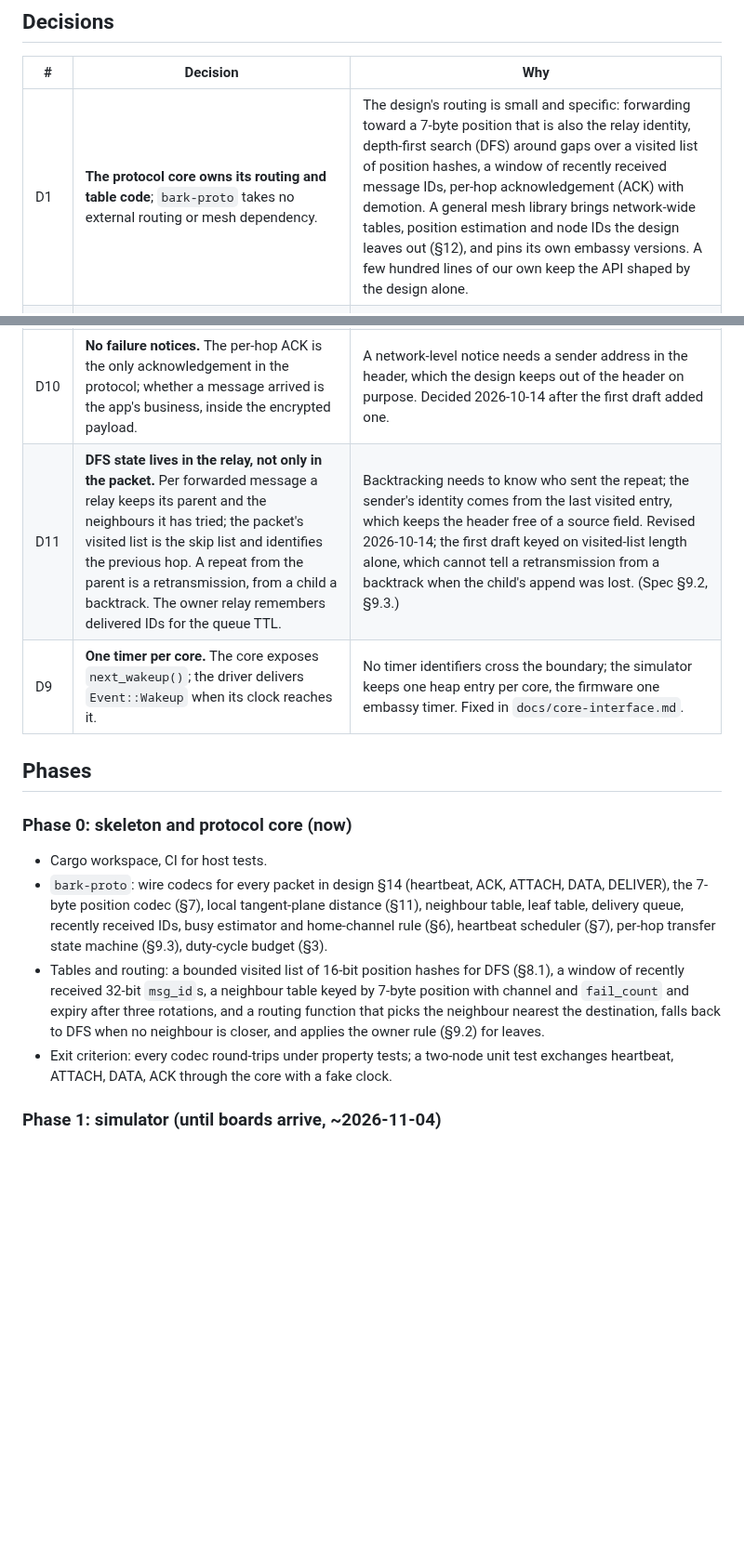
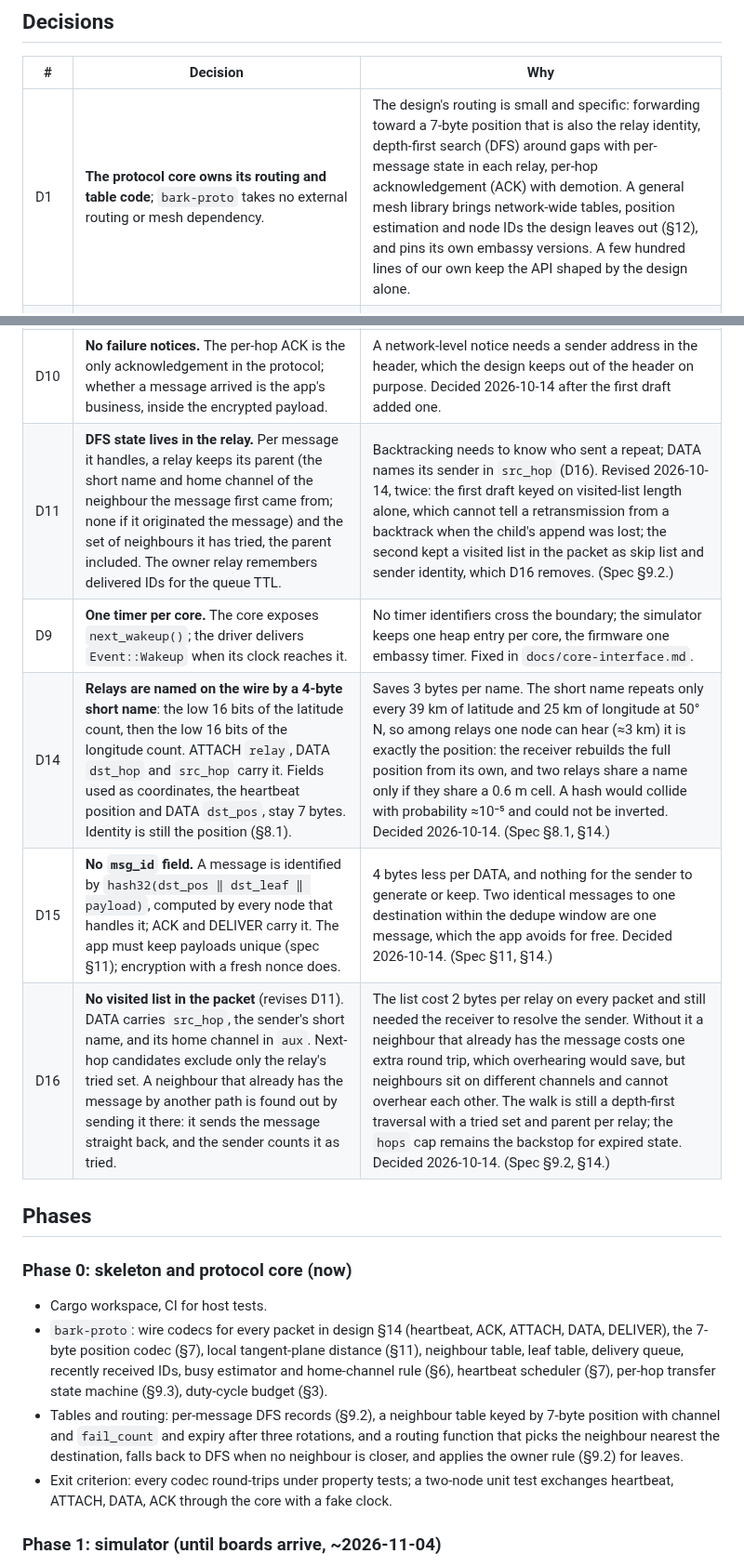
Before and after one commit to zond/bark, a Markdown page: docs/roadmap.md, 2 parts joined by grey strips. Shown at 93% size. Rendered like a GitHub page; blank space fills up the shorter version.

```diff
--- a/docs/roadmap.md
+++ b/docs/roadmap.md
@@ -6,7 +6,7 @@
 
 | # | Decision | Why |
 |---|---|---|
-| D1 | **The protocol core owns its routing and table code**; `bark-proto` takes no external routing or mesh dependency. | The design's routing is small and specific: forwarding toward a 7-byte position that is also the relay identity, depth-first search (DFS) around gaps over a visited list of position hashes, a window of recently received message IDs, per-hop acknowledgement (ACK) with demotion. A general mesh library brings network-wide tables, position estimation and node IDs the design leaves out (§12), and pins its own embassy versions. A few hundred lines of our own keep the API shaped by the design alone. |
+| D1 | **The protocol core owns its routing and table code**; `bark-proto` takes no external routing or mesh dependency. | The design's routing is small and specific: forwarding toward a 7-byte position that is also the relay identity, depth-first search (DFS) around gaps with per-message state in each relay, per-hop acknowledgement (ACK) with demotion. A general mesh library brings network-wide tables, position estimation and node IDs the design leaves out (§12), and pins its own embassy versions. A few hundred lines of our own keep the API shaped by the design alone. |
 | D2 | **Simulator first.** Before any firmware, build a discrete-event simulator that places relays and leaves on a grid, takes a sparse pairwise signal-power table (only pairs in range, per channel, varying over time), and runs traffic through the real protocol core. | The design's capacity numbers (§13) are order-of-magnitude estimates with 2× uncertainty on hearing radius and hop count. The thresholds in O3 and the eviction policy in O4 can only be tuned against a model. Boards arrive in three weeks; the simulator is useful now and after. |
 | D3 | **The protocol core does no I/O** (`bark-proto`): a state machine driven by `(event, now)` that returns actions; no executor, no async, no radio driver. Firmware wraps it in an embassy task; the simulator drives it from an event queue. | One implementation under test in both places. Thousands of nodes in one process need a core that does not own tasks or channels. Decided 2026-10-14 (Q1). |
 | D4 | `lora-phy` from the lora-rs **git main**, not crates.io 3.0.1 (July 2024). | SF5, `get_rssi`, arbitrary sync word, `rx_switch_channel`, duty-cycled receive all landed after 3.0.1. Pin a revision. |
@@ -15,8 +15,11 @@
 | D7 | Repository is `bark`; crates `bark-proto`, `bark-sim`, `bark-fw`. `bark-fw` is a separate Cargo workspace. | Answers design open item O9. A crate that only builds for `thumbv7em-none-eabihf` cannot share a workspace with host tests without nightly per-package targets. |
 | D8 | **`bark-proto` does not allocate.** Tables are fixed-capacity arrays sized by the design. | Every table is bounded by the design anyway (§8.2, §10.2, §10.4). No allocator on the firmware means no allocation failure path; fixed-size `Leaf`s let the simulator hold twenty thousand in cache. |
 | D10 | **No failure notices.** The per-hop ACK is the only acknowledgement in the protocol; whether a message arrived is the app's business, inside the encrypted payload. | A network-level notice needs a sender address in the header, which the design keeps out of the header on purpose. Decided 2026-10-14 after the first draft added one. |
-| D11 | **DFS state lives in the relay, not only in the packet.** Per forwarded message a relay keeps its parent and the neighbours it has tried; the packet's visited list is the skip list and identifies the previous hop. A repeat from the parent is a retransmission, from a child a backtrack. The owner relay remembers delivered IDs for the queue TTL. | Backtracking needs to know who sent the repeat; the sender's identity comes from the last visited entry, which keeps the header free of a source field. Revised 2026-10-14; the first draft keyed on visited-list length alone, which cannot tell a retransmission from a backtrack when the child's append was lost. (Spec §9.2, §9.3.) |
+| D11 | **DFS state lives in the relay.** Per message it handles, a relay keeps its parent (the short name and home channel of the neighbour the message first came from; none if it originated the message) and the set of neighbours it has tried, the parent included. The owner relay remembers delivered IDs for the queue TTL. | Backtracking needs to know who sent a repeat; DATA names its sender in `src_hop` (D16). Revised 2026-10-14, twice: the first draft keyed on visited-list length alone, which cannot tell a retransmission from a backtrack when the child's append was lost; the second kept a visited list in the packet as skip list and sender identity, which D16 removes. (Spec §9.2.) |
 | D9 | **One timer per core.** The core exposes `next_wakeup()`; the driver delivers `Event::Wakeup` when its clock reaches it. | No timer identifiers cross the boundary; the simulator keeps one heap entry per core, the firmware one embassy timer. Fixed in `docs/core-interface.md`. |
+| D14 | **Relays are named on the wire by a 4-byte short name**: the low 16 bits of the latitude count, then the low 16 bits of the longitude count. ATTACH `relay`, DATA `dst_hop` and `src_hop` carry it. Fields used as coordinates, the heartbeat position and DATA `dst_pos`, stay 7 bytes. Identity is still the position (§8.1). | Saves 3 bytes per name. The short name repeats only every 39 km of latitude and 25 km of longitude at 50° N, so among relays one node can hear (≈3 km) it is exactly the position: the receiver rebuilds the full position from its own, and two relays share a name only if they share a 0.6 m cell. A hash would collide with probability ≈10⁻⁵ and could not be inverted. Decided 2026-10-14. (Spec §8.1, §14.) |
+| D15 | **No `msg_id` field.** A message is identified by `hash32(dst_pos ‖ dst_leaf ‖ payload)`, computed by every node that handles it; ACK and DELIVER carry it. The app must keep payloads unique (spec §11); encryption with a fresh nonce does. | 4 bytes less per DATA, and nothing for the sender to generate or keep. Two identical messages to one destination within the dedupe window are one message, which the app avoids for free. Decided 2026-10-14. (Spec §11, §14.) |
+| D16 | **No visited list in the packet** (revises D11). DATA carries `src_hop`, the sender's short name, and its home channel in `aux`. Next-hop candidates exclude only the relay's tried set. A neighbour that already has the message by another path is found out by sending it there: it sends the message straight back, and the sender counts it as tried. | The list cost 2 bytes per relay on every packet and still needed the receiver to resolve the sender. Without it a neighbour that already has the message costs one extra round trip, which overhearing would save, but neighbours sit on different channels and cannot overhear each other. The walk is still a depth-first traversal with a tried set and parent per relay; the `hops` cap remains the backstop for expired state. Decided 2026-10-14. (Spec §9.2, §14.) |
 
 ## Phases
 
@@ -24,7 +27,7 @@
 
 - Cargo workspace, CI for host tests.
 - `bark-proto`: wire codecs for every packet in design §14 (heartbeat, ACK, ATTACH, DATA, DELIVER), the 7-byte position codec (§7), local tangent-plane distance (§11), neighbour table, leaf table, delivery queue, recently received IDs, busy estimator and home-channel rule (§6), heartbeat scheduler (§7), per-hop transfer state machine (§9.3), duty-cycle budget (§3).
-- Tables and routing: a bounded visited list of 16-bit position hashes for DFS (§8.1), a window of recently received 32-bit `msg_id`s, a neighbour table keyed by 7-byte position with channel and `fail_count` and expiry after three rotations, and a routing function that picks the neighbour nearest the destination, falls back to DFS when no neighbour is closer, and applies the owner rule (§9.2) for leaves.
+- Tables and routing: per-message DFS records (§9.2), a neighbour table keyed by 7-byte position with channel and `fail_count` and expiry after three rotations, and a routing function that picks the neighbour nearest the destination, falls back to DFS when no neighbour is closer, and applies the owner rule (§9.2) for leaves.
 - Exit criterion: every codec round-trips under property tests; a two-node unit test exchanges heartbeat, ATTACH, DATA, ACK through the core with a fake clock.
 
 ### Phase 1: simulator (until boards arrive, ~2026-11-04)
```
Also changed, not shown: docs/core-interface.md (+9 -7 lines), docs/protocol.md (+54 -27 lines).
